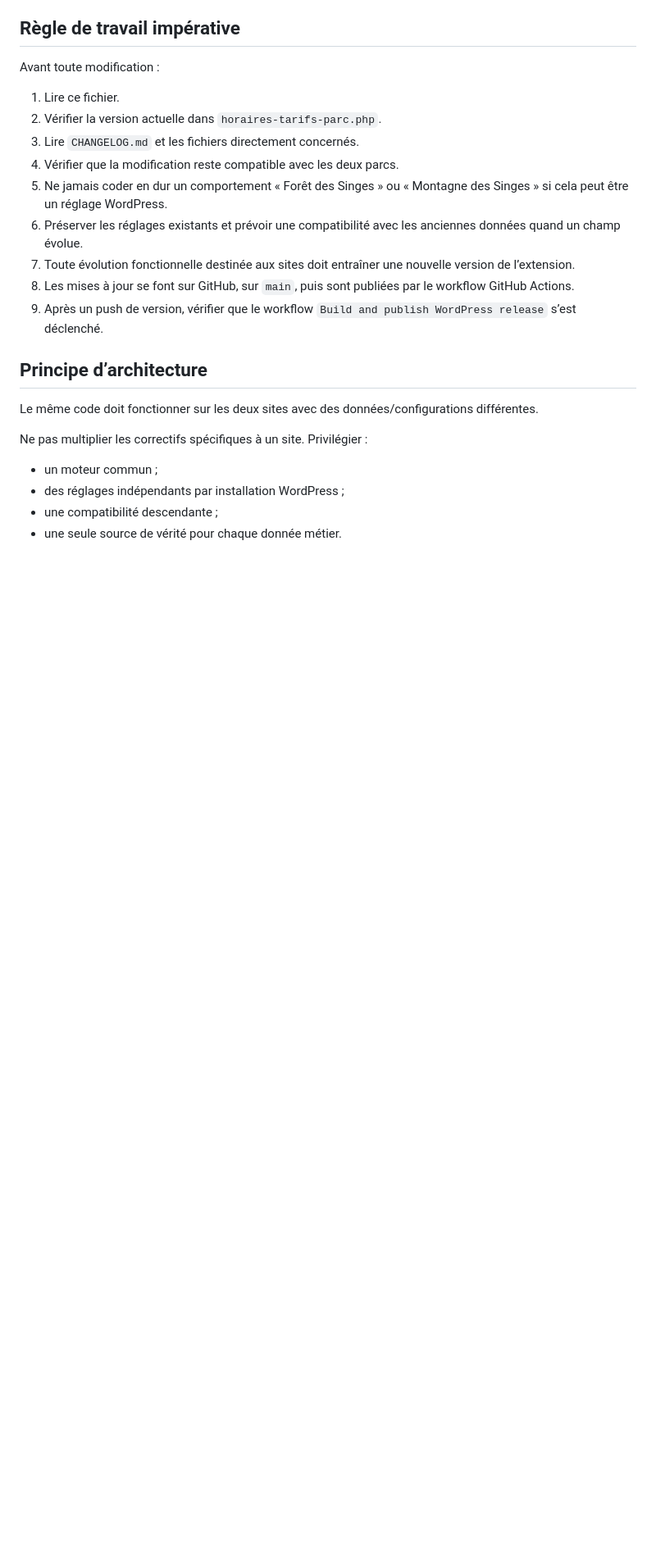
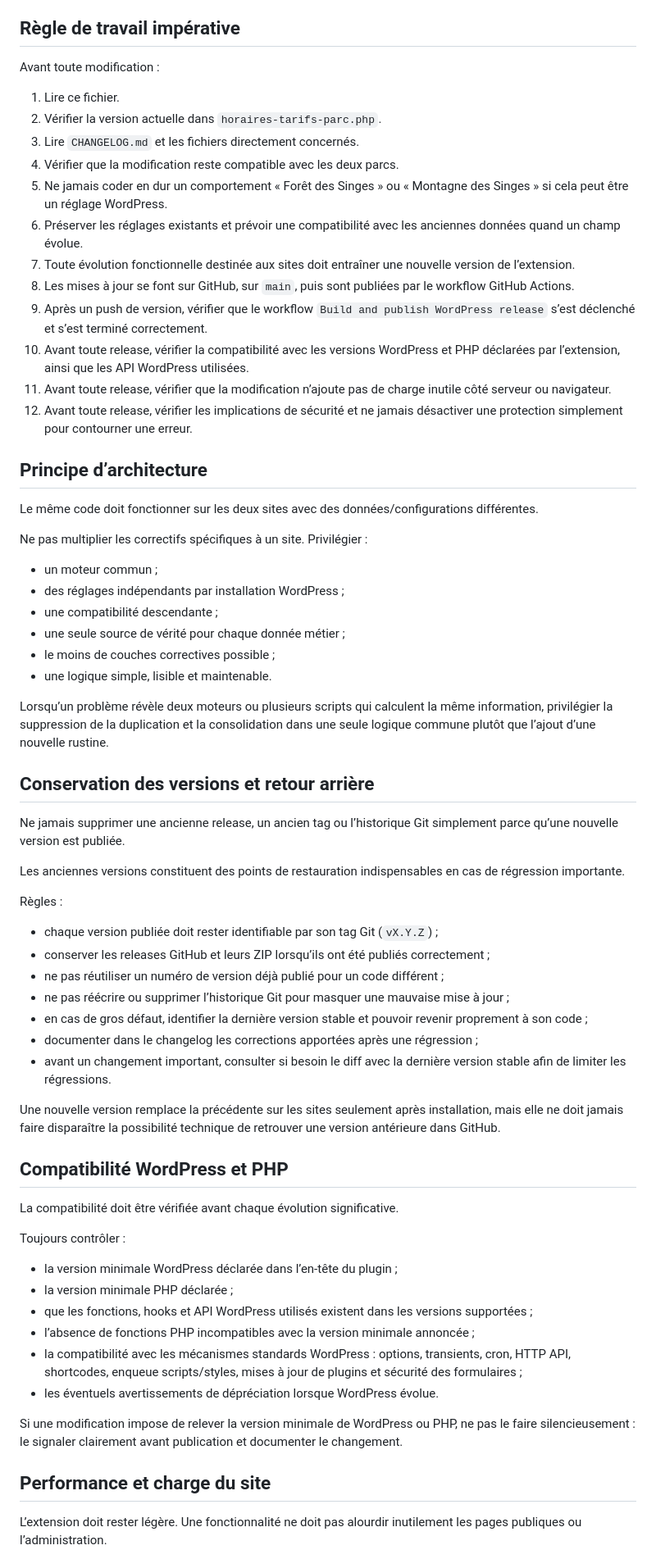
Before and after one commit to montagnedessinges/horaires-tarifs-parc, a Markdown page: CHATGPT-CONTEXT.md, the part around one of its changes. Shown at 82% size. GitHub-like rendering; blank space fills up the shorter version.

Commit message:
Renforcer les règles de rollback, compatibilité, performance et sécurité

```diff
--- a/CHATGPT-CONTEXT.md
+++ b/CHATGPT-CONTEXT.md
@@ -22,7 +22,10 @@ Avant toute modification :
 6. Préserver les réglages existants et prévoir une compatibilité avec les anciennes données quand un champ évolue.
 7. Toute évolution fonctionnelle destinée aux sites doit entraîner une nouvelle version de l’extension.
 8. Les mises à jour se font sur GitHub, sur `main`, puis sont publiées par le workflow GitHub Actions.
-9. Après un push de version, vérifier que le workflow `Build and publish WordPress release` s’est déclenché.
+9. Après un push de version, vérifier que le workflow `Build and publish WordPress release` s’est déclenché et s’est terminé correctement.
+10. Avant toute release, vérifier la compatibilité avec les versions WordPress et PHP déclarées par l’extension, ainsi que les API WordPress utilisées.
+11. Avant toute release, vérifier que la modification n’ajoute pas de charge inutile côté serveur ou navigateur.
+12. Avant toute release, vérifier les implications de sécurité et ne jamais désactiver une protection simplement pour contourner une erreur.
 
 ## Principe d’architecture
 
@@ -33,4 +36,46 @@ Ne pas multiplier les correctifs spécifiques à un site. Privilégier :
 - un moteur commun ;
 - des réglages indépendants par installation WordPress ;
 - une compatibilité descendante ;
-- une seule source de vérité pour chaque donnée métier.
+- une seule source de vérité pour chaque donnée métier ;
+- le moins de couches correctives possible ;
+- une logique simple, lisible et maintenable.
+
+Lorsqu’un problème révèle deux moteurs ou plusieurs scripts qui calculent la même information, privilégier la suppression de la duplication et la consolidation dans une seule logique commune plutôt que l’ajout d’une nouvelle rustine.
+
+## Conservation des versions et retour arrière
+
+Ne jamais supprimer une ancienne release, un ancien tag ou l’historique Git simplement parce qu’une nouvelle version est publiée.
+
+Les anciennes versions constituent des points de restauration indispensables en cas de régression importante.
+
+Règles :
+
+- chaque version publiée doit rester identifiable par son tag Git (`vX.Y.Z`) ;
+- conserver les releases GitHub et leurs ZIP lorsqu’ils ont été publiés correctement ;
+- ne pas réutiliser un numéro de version déjà publié pour un code différent ;
+- ne pas réécrire ou supprimer l’historique Git pour masquer une mauvaise mise à jour ;
+- en cas de gros défaut, identifier la dernière version stable et pouvoir revenir proprement à son code ;
+- documenter dans le changelog les corrections apportées après une régression ;
+- avant un changement important, consulter si besoin le diff avec la dernière version stable afin de limiter les régressions.
+
+Une nouvelle version remplace la précédente sur les sites seulement après installation, mais elle ne doit jamais faire disparaître la possibilité technique de retrouver une version antérieure dans GitHub.
+
+## Compatibilité WordPress et PHP
+
+La compatibilité doit être vérifiée avant chaque évolution significative.
+
+Toujours contrôler :
+
+- la version minimale WordPress déclarée dans l’en-tête du plugin ;
+- la version minimale PHP déclarée ;
+- que les fonctions, hooks et API WordPress utilisés existent dans les versions supportées ;
+- l’absence de fonctions PHP incompatibles avec la version minimale annoncée ;
+- la compatibilité avec les mécanismes standards WordPress : options, transients, cron, HTTP API, shortcodes, enqueue scripts/styles, mises à jour de plugins et sécurité des formulaires ;
+- les éventuels avertissements de dépréciation lorsque WordPress évolue.
+
+Si une modification impose de relever la version minimale de WordPress ou PHP, ne pas le faire silencieusement : le signaler clairement avant publication et documenter le changement.
+
+## Performance et charge du site
+
+L’extension doit rester légère. Une fonctionnalité ne doit pas alourdir inutilement les pages publiques ou l’administration.
+
```
Also changed, not shown: other parts of CHATGPT-CONTEXT.md (+51 -1 lines).
